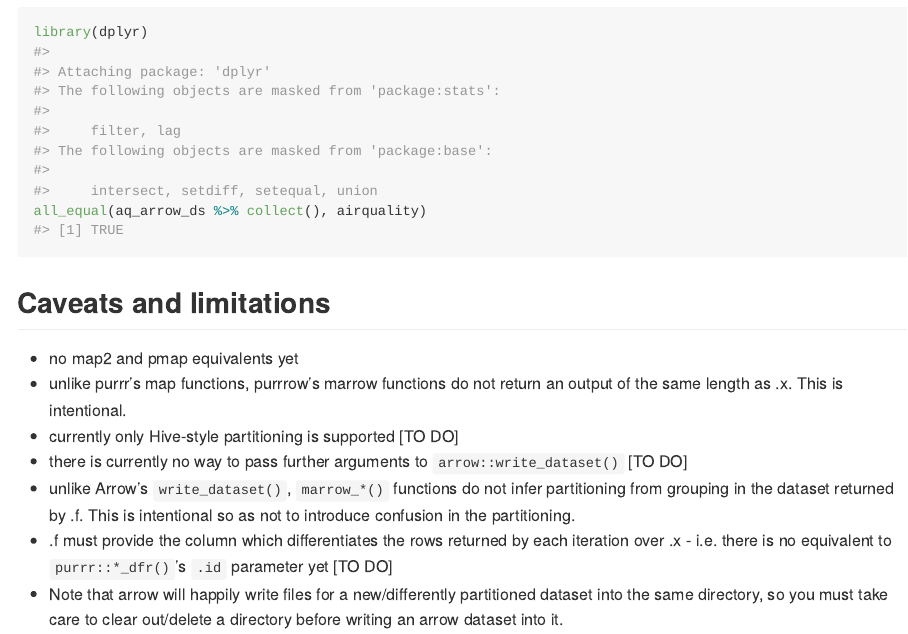
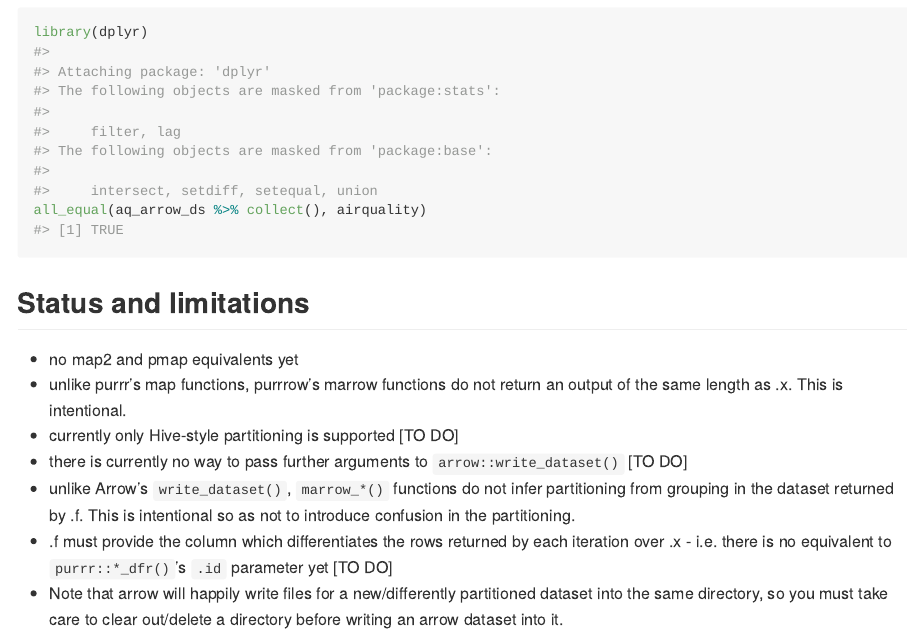
Before and after one commit to petrbouchal/purrrow, an R Markdown document (README.Rmd): the page in a window 1100 px wide, from 2210 px down before the commit and from 2290 px down after it, so that both start at the same text. The pictures show the output file README.md that the author committed with the source, drawn offline in the style of GitHub; badge pictures from the web are left out.

Commit message:
update readme

````diff
--- a/README.Rmd
+++ b/README.Rmd
@@ -105,7 +105,7 @@ all_equal(aq_arrow_ds %>% collect(), airquality)
 ```
 
 
-## Caveats and limitations
+## Status and limitations
 
 - no map2 and pmap equivalents yet
 - unlike purrr's map functions, purrrow's marrow functions do not return an output of the same length as .x. This is intentional.
````
Also changed, not shown: README.md.
